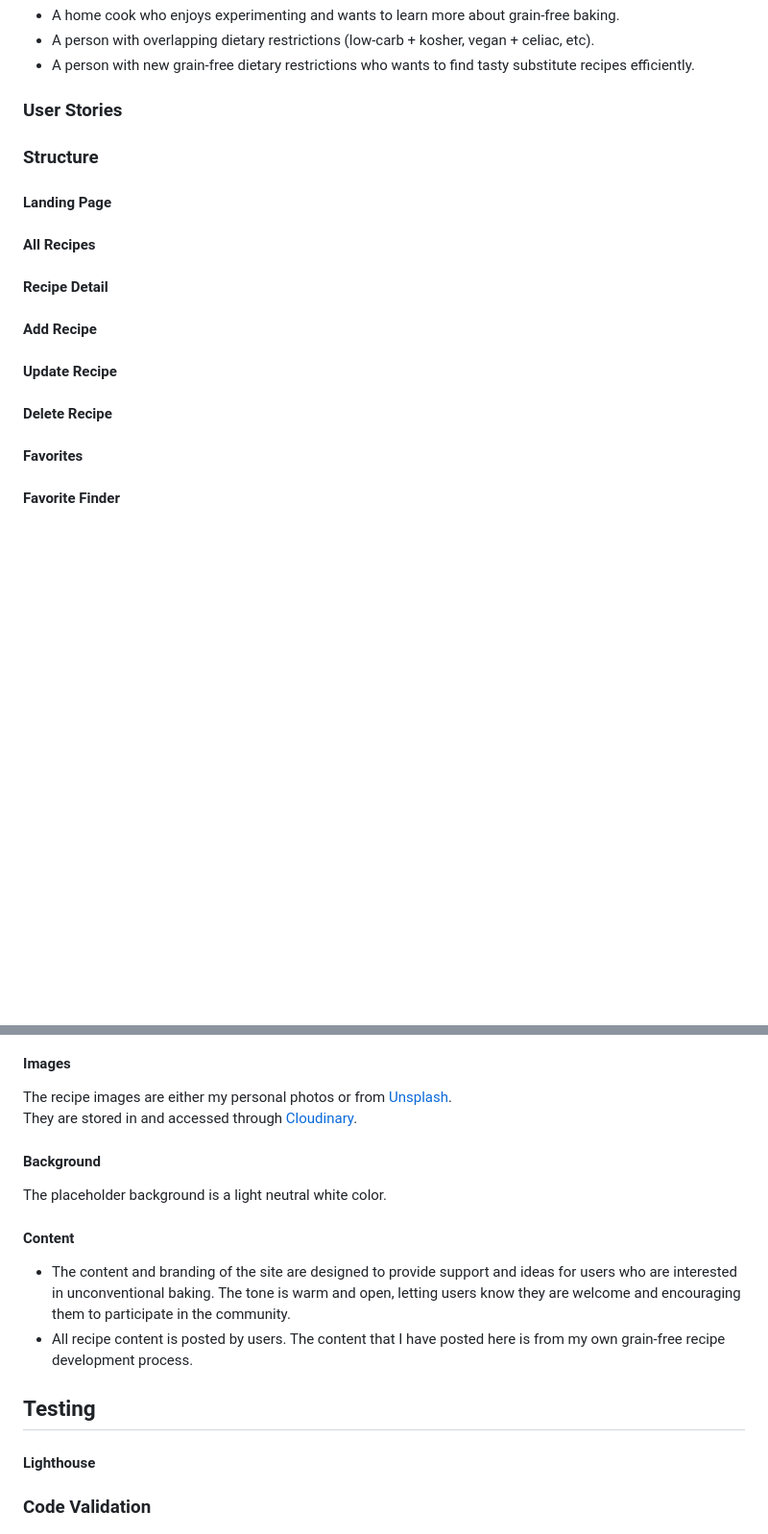
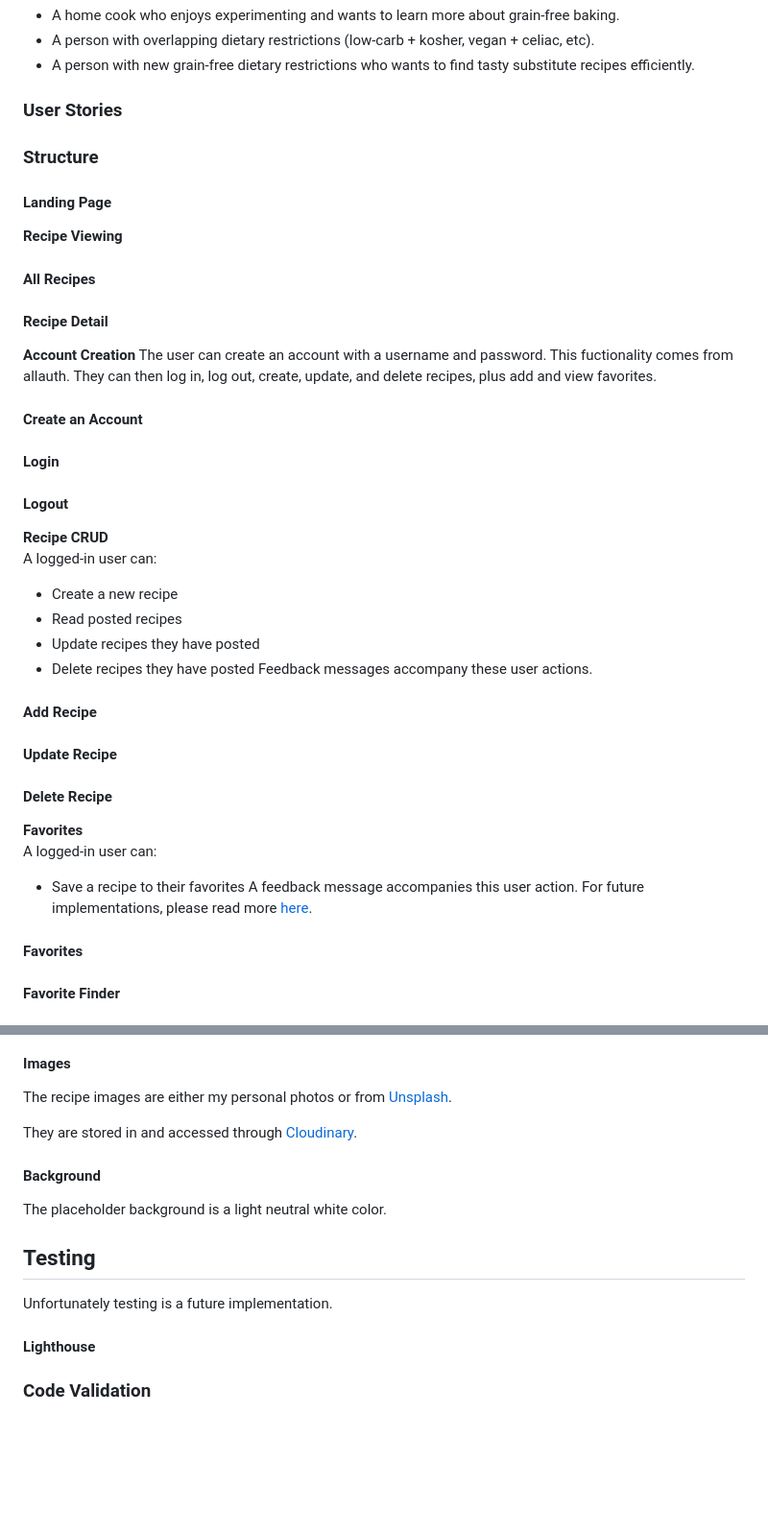
Before and after one commit to emilyrosenberg/grain-free-friend, a Markdown page: README.md, 2 parts joined by grey strips. Shown: that part at 96% size. Rendered like a GitHub page; blank space fills up the shorter version.

```diff
--- a/README.md
+++ b/README.md
@@ -33,13 +31,39 @@ It has full CRUD functionality; a user can
 - A person with new grain-free dietary restrictions who wants to find tasty substitute recipes efficiently.
 
 ### User Stories
+
 ### Structure
 #### Landing Page
+
+**Recipe Viewing**
+
 #### All Recipes
 #### Recipe Detail
+
+**Account Creation**
+The user can create an account with a username and password. This fuctionality comes from allauth. They can then log in, log out, create, update, and delete recipes, plus add and view favorites.
+#### Create an Account
+#### Login
+#### Logout
+
+**Recipe CRUD** <br>
+A logged-in user can:
+
+- Create a new recipe
+- Read posted recipes
+- Update recipes they have posted
+- Delete recipes they have posted
+Feedback messages accompany these user actions.
+
 #### Add Recipe
 #### Update Recipe
 #### Delete Recipe
+
+**Favorites** <br>
+A logged-in user can:
+- Save a recipe to their favorites
+A feedback message accompanies this user action. For future implementations, please read more [here](#future-implementations).
+
 #### Favorites
 #### Favorite Finder
 #### About
@@ -88,14 +107,14 @@ The favicon was created from the logo image using the [favico.io favicon convert
 #### Images
 The recipe images are either my personal photos or from [Unsplash](https://unsplash.com/).
 <br>
+
 They are stored in and accessed through [Cloudinary](https://cloudinary.com).
 
 #### Background
 The placeholder background is a light neutral white color.
-#### Content
-- The content and branding of the site are designed to provide support and ideas for users who are interested in unconventional baking. The tone is warm and open, letting users know they are welcome and encouraging them to participate in the community.
-- All recipe content is posted by users. The content that I have posted here is from my own grain-free recipe development process.
+
 ## Testing
+Unfortunately testing is a future implementation.
 #### Lighthouse
 ### Code Validation
 #### HTML
```
Also changed, not shown: other parts of README.md (+19 -79 lines), static/images/readme-images/mockup.png (added).
